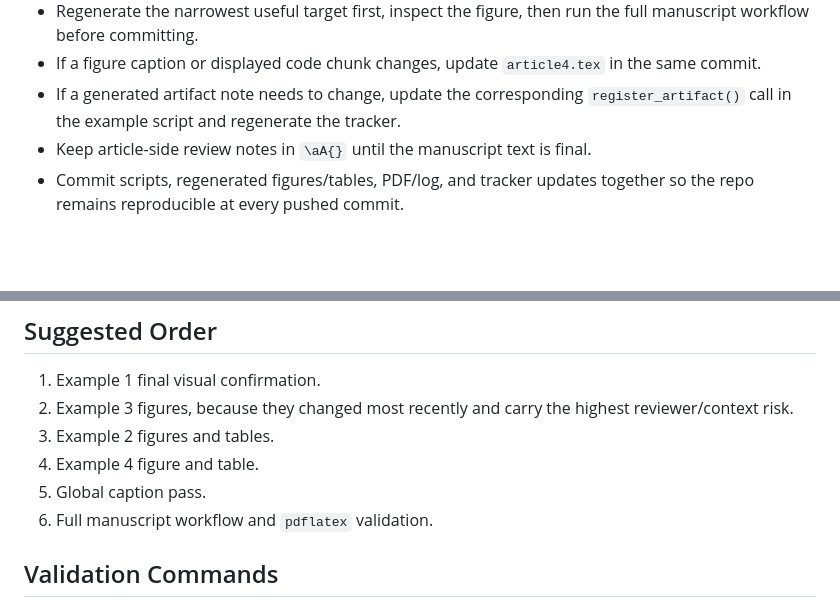
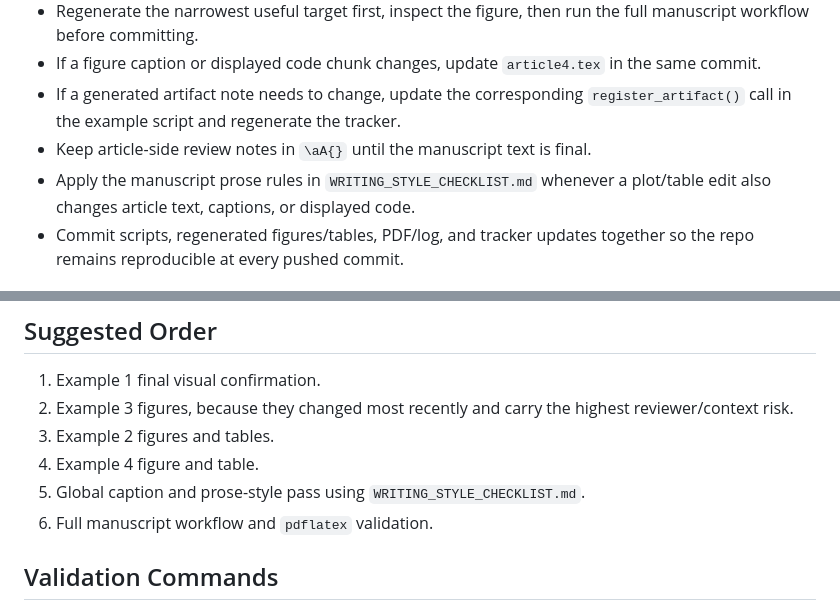
Before and after one commit to AntonioAPDL/exdqlm---Article, a Markdown page: analysis/manuscript/PLOT_POLISH_CHECKLIST.md, 2 parts joined by grey strips. Rendered like a GitHub page; blank space fills up the shorter version.

```diff
--- a/analysis/manuscript/PLOT_POLISH_CHECKLIST.md
+++ b/analysis/manuscript/PLOT_POLISH_CHECKLIST.md
@@ -18,6 +18,8 @@ generated artifact.
 - If a generated artifact note needs to change, update the corresponding
   `register_artifact()` call in the example script and regenerate the tracker.
 - Keep article-side review notes in `\aA{}` until the manuscript text is final.
+- Apply the manuscript prose rules in `WRITING_STYLE_CHECKLIST.md` whenever a
+  plot/table edit also changes article text, captions, or displayed code.
 - Commit scripts, regenerated figures/tables, PDF/log, and tracker updates
   together so the repo remains reproducible at every pushed commit.
 
@@ -112,7 +114,7 @@ generated artifact.
    reviewer/context risk.
 3. Example 2 figures and tables.
 4. Example 4 figure and table.
-5. Global caption pass.
+5. Global caption and prose-style pass using `WRITING_STYLE_CHECKLIST.md`.
 6. Full manuscript workflow and `pdflatex` validation.
 
 ## Validation Commands
```
Also changed, not shown: analysis/manuscript/README.md (+4 -0 lines), analysis/manuscript/WRITING_STYLE_CHECKLIST.md (added, +85 -0 lines).
